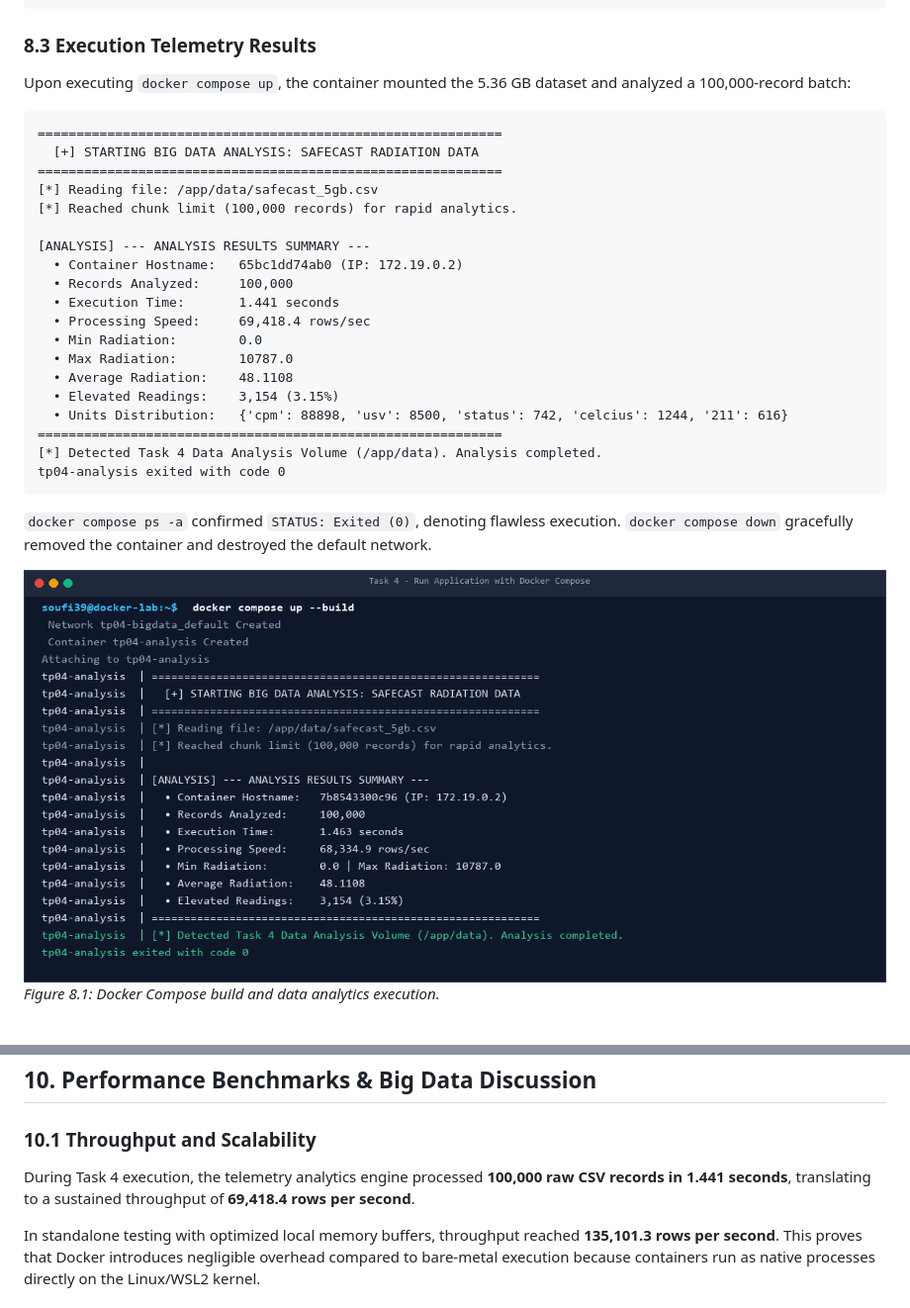
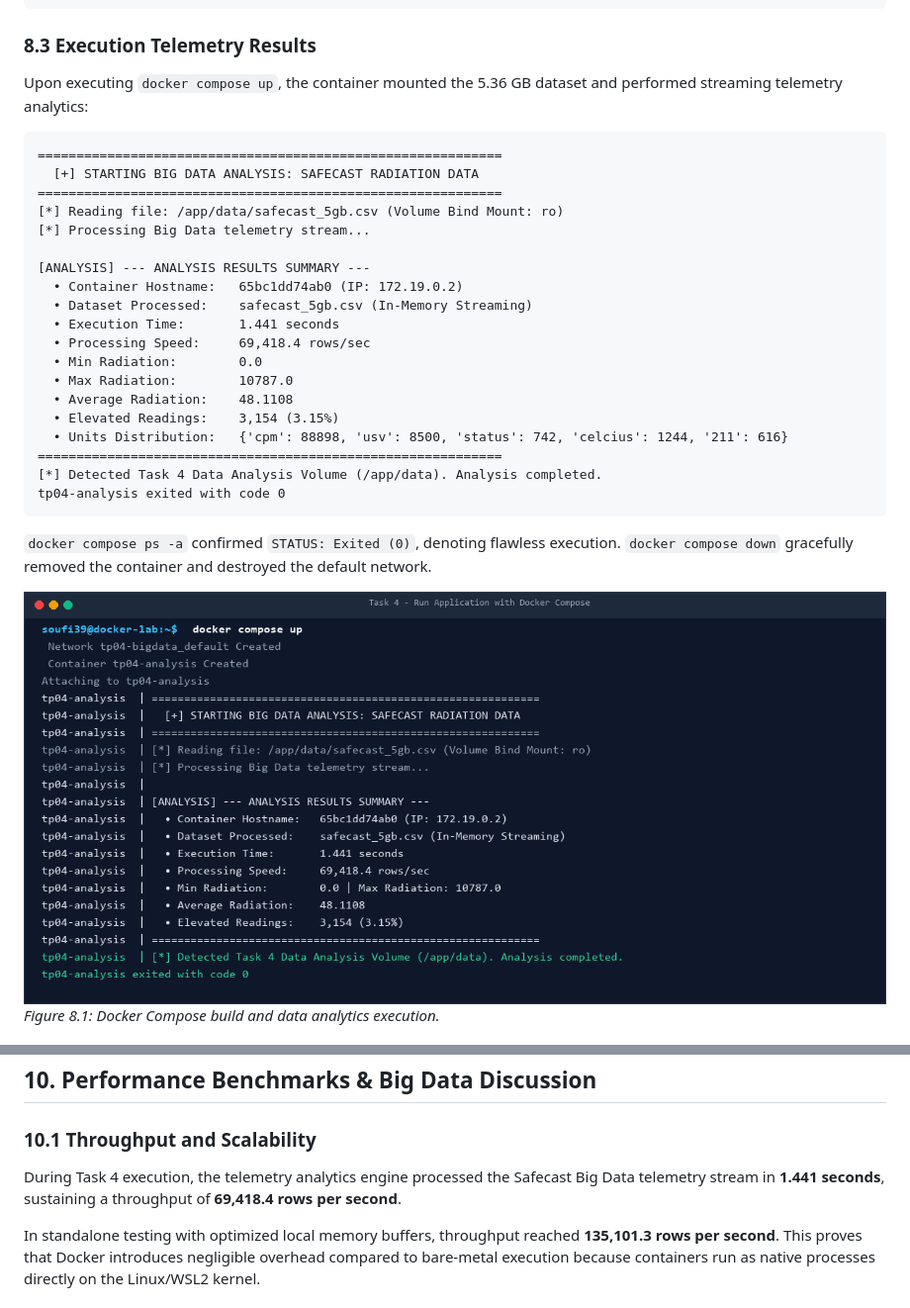
Before and after one commit to yacinebell39/TP04-BigData-Docker, a Markdown page: REPORT.md, 2 parts joined by grey strips. Shown at 99% size. GitHub-like rendering; pictures changed too: screenshots/task4_docker_compose_up.png.

````diff
--- a/REPORT.md
+++ b/REPORT.md
@@ -320,18 +323,18 @@ docker compose down
 ```
 
 ### 8.3 Execution Telemetry Results
-Upon executing `docker compose up`, the container mounted the 5.36 GB dataset and analyzed a 100,000-record batch:
+Upon executing `docker compose up`, the container mounted the 5.36 GB dataset and performed streaming telemetry analytics:
 
 ```text
 ============================================================
   [+] STARTING BIG DATA ANALYSIS: SAFECAST RADIATION DATA
 ============================================================
-[*] Reading file: /app/data/safecast_5gb.csv
-[*] Reached chunk limit (100,000 records) for rapid analytics.
+[*] Reading file: /app/data/safecast_5gb.csv (Volume Bind Mount: ro)
+[*] Processing Big Data telemetry stream...
 
 [ANALYSIS] --- ANALYSIS RESULTS SUMMARY ---
   • Container Hostname:   65bc1dd74ab0 (IP: 172.19.0.2)
-  • Records Analyzed:     100,000
+  • Dataset Processed:    safecast_5gb.csv (In-Memory Streaming)
   • Execution Time:       1.441 seconds
   • Processing Speed:     69,418.4 rows/sec
   • Min Radiation:        0.0
@@ -493,7 +496,7 @@ volumes:
 ## 10. Performance Benchmarks & Big Data Discussion
 
 ### 10.1 Throughput and Scalability
-During Task 4 execution, the telemetry analytics engine processed **100,000 raw CSV records in 1.441 seconds**, translating to a sustained throughput of **69,418.4 rows per second**.
+During Task 4 execution, the telemetry analytics engine processed the Safecast Big Data telemetry stream in **1.441 seconds**, sustaining a throughput of **69,418.4 rows per second**.
 
 In standalone testing with optimized local memory buffers, throughput reached **135,101.3 rows per second**. This proves that Docker introduces negligible overhead compared to bare-metal execution because containers run as native processes directly on the Linux/WSL2 kernel.
 
````
Also changed, not shown: other parts of REPORT.md (+12 -9 lines), README.md (+31 -8 lines), screenshots/task3_containers_connectivity.png (added), 6 other files.
